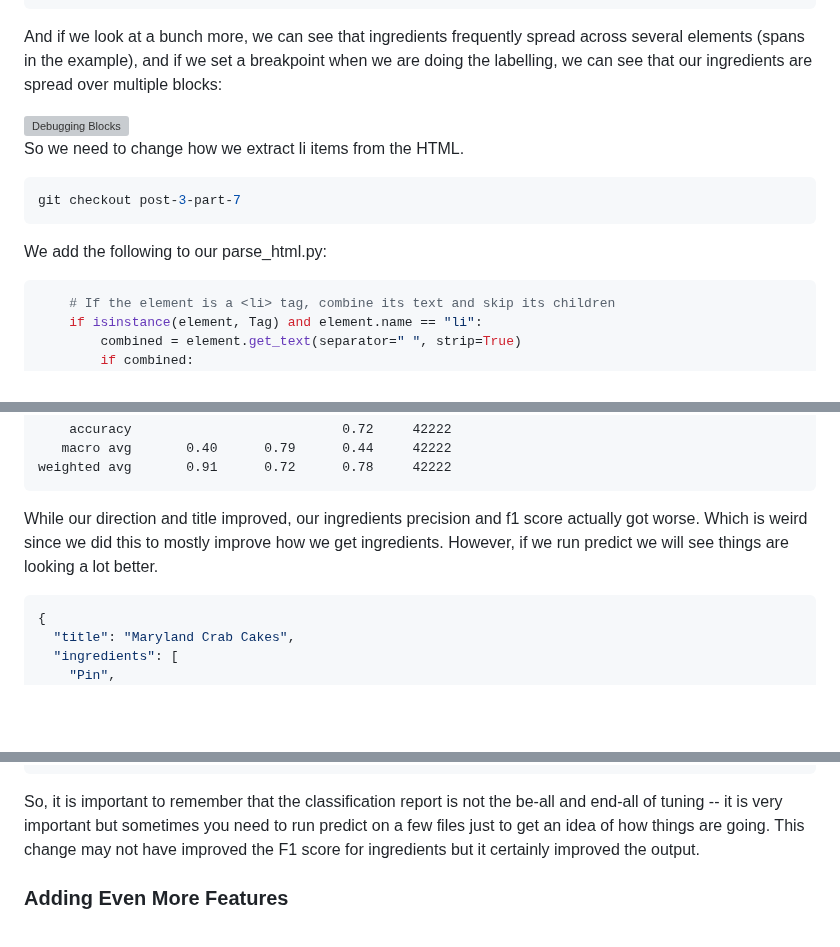
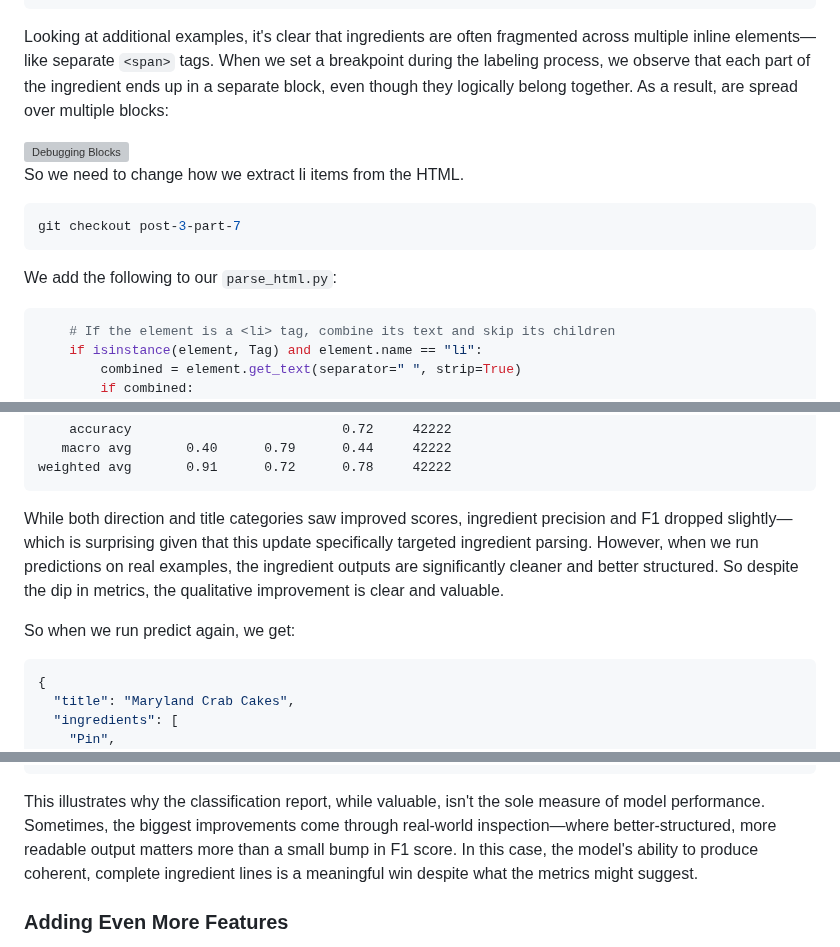
Before and after one commit to kriserickson/aging-coder, a Markdown page: src/posts/2025-06-17-experiments-in-supervised-learning-part-3.md, 3 parts joined by grey strips. Drawn GitHub-style; blank space fills up the shorter version; grey boxes are pictures that could not be loaded.

Commit message:
Fixing the HTML Parsing

````diff
--- a/src/posts/2025-06-17-experiments-in-supervised-learning-part-3.md
+++ b/src/posts/2025-06-17-experiments-in-supervised-learning-part-3.md
@@ -464,9 +465,10 @@ like (this is from recipe_000027.html):
     </li>
 ```
 
-And if we look at a bunch more, we can see that ingredients frequently spread across several elements (spans
-in the example), and if we set a breakpoint when we are doing the labelling, we can see that our ingredients
-are spread over multiple blocks:
+Looking at additional examples, it's clear that ingredients are often fragmented across
+multiple inline elements—like separate `<span>` tags. When we set a breakpoint during the
+labeling process, we observe that each part of the ingredient ends up in a separate
+block, even though they logically belong together. As a result, are spread over multiple blocks:
 
 <img alt="Debugging Blocks" src="/img/supervised/debug-labels.webp" style="border: 1px solid #000; margin: 0 10px 10px 0">
 
@@ -476,7 +478,7 @@ So we need to change how we extract li items from the HTML.
 git checkout post-3-part-7
 ```
 
-We add the following to our parse_html.py:
+We add the following to our `parse_html.py`:
 
 ```python
     # If the element is a <li> tag, combine its text and skip its children
@@ -509,9 +511,12 @@ And then running the training model again we get:
 weighted avg       0.91      0.72      0.78     42222
 ```
 
-While our direction and title improved, our ingredients precision and f1 score actually got worse. Which
-is weird since we did this to mostly improve how we get ingredients. However, if we run predict we will
-see things are looking a lot better.
+While both direction and title categories saw improved scores, ingredient precision and F1 dropped slightly—which
+is surprising given that this update specifically targeted ingredient parsing. However, when we run predictions
+on real examples, the ingredient outputs are significantly cleaner and better structured. So despite the dip
+in metrics, the qualitative improvement is clear and valuable.
+
+So when we run predict again, we get:
 
 ```json
 {
@@ -604,10 +609,12 @@ see things are looking a lot better.
   ]
 }
 ```
-So, it is important to remember that the classification report is not the be-all and end-all of
-tuning -- it is very important but sometimes you need to run predict on a few files just to get an
-idea of how things are going. This change may not have improved the F1 score for ingredients but it
-certainly improved the output.
+
+This illustrates why the classification report, while valuable, isn't the sole measure of model performance. Sometimes,
+the biggest improvements come through real-world inspection—where better-structured, more readable output matters more
+than a small bump in F1 score. In this case, the model's ability to produce coherent, complete ingredient lines is a
+meaningful win despite what the metrics might suggest.
+
 
 ### Adding Even More Features
 
````
Also changed, not shown: other parts of src/posts/2025-06-17-experiments-in-supervised-learning-part-3.md (+3 -2 lines).
